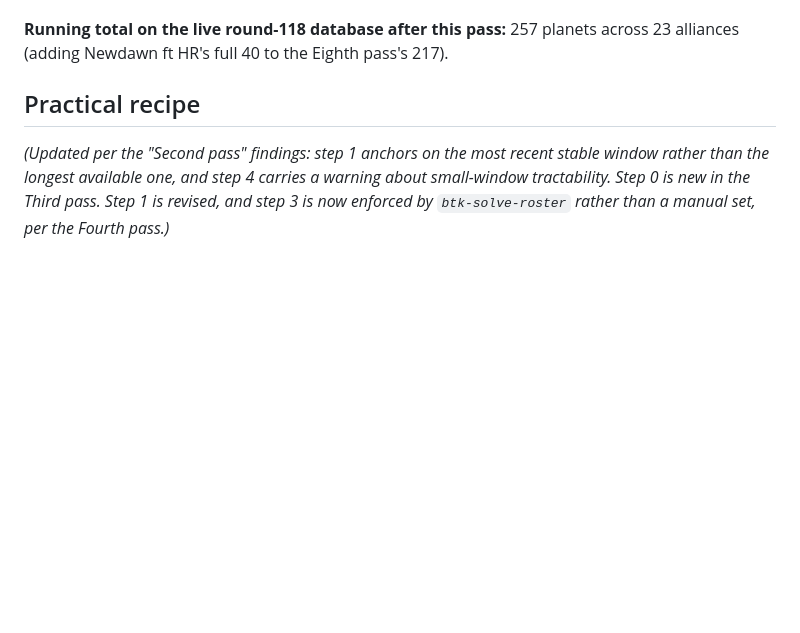
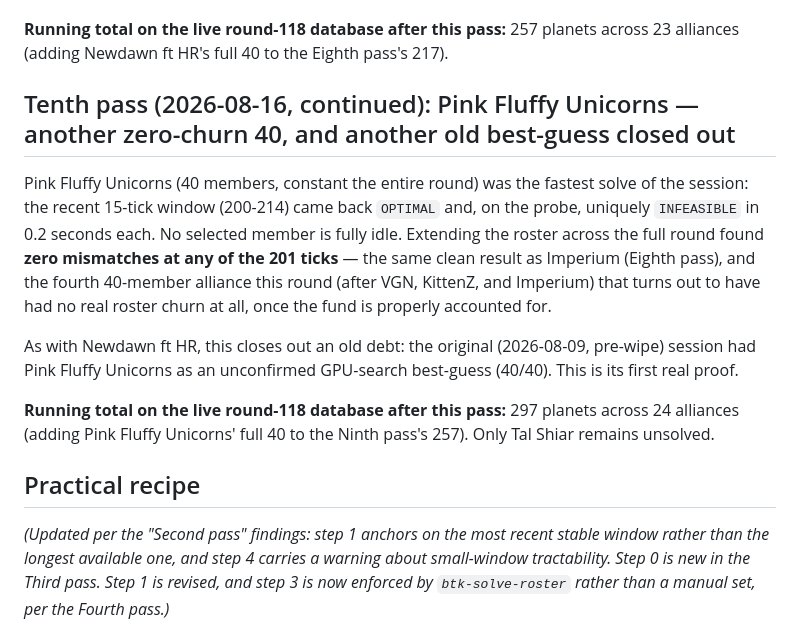
Before and after one commit to Um9i/BTK, a Markdown page: docs/alliance-membership-inference.md, the part around the change. GitHub-like rendering; blank space fills up the shorter version.

Commit message:
docs: record Pink Fluffy Unicorns -- fourth zero-churn 40, another debt closed
Pink Fluffy Unicorns (40 members, constant all round) was the fastest
solve of the session: recent 15-tick window OPTIMAL and uniquely
INFEASIBLE on the probe in 0.2s each, no idle member, zero mismatches
extending across the entire 201-tick round -- the same clean result as
Imperium, and the fourth 40-member alliance this round (with VGN,
KittenZ, Imperium) with no real churn once the fund is accounted for.

Also closes an old debt: the pre-wipe session had this as an unconfirmed
GPU-search best-guess. This is its first real CP-SAT proof.

Only Tal Shiar remains unsolved.

Co-Authored-By: Claude Opus 5 <noreply@anthropic.com>
Claude-Session: https://claude.ai/code/session_012xXXKpoJVXbvW9RcKkuTYj

```diff
--- a/docs/alliance-membership-inference.md
+++ b/docs/alliance-membership-inference.md
@@ -1610,6 +1610,25 @@ had a real proof rather than a heuristic fit.
 **Running total on the live round-118 database after this pass:** 257
 planets across 23 alliances (adding Newdawn ft HR's full 40 to the Eighth
 pass's 217).
+
+## Tenth pass (2026-08-16, continued): Pink Fluffy Unicorns — another zero-churn 40, and another old best-guess closed out
+
+Pink Fluffy Unicorns (40 members, constant the entire round) was the
+fastest solve of the session: the recent 15-tick window (200-214) came
+back `OPTIMAL` and, on the probe, uniquely `INFEASIBLE` in 0.2 seconds
+each. No selected member is fully idle. Extending the roster across the
+full round found **zero mismatches at any of the 201 ticks** — the same
+clean result as Imperium (Eighth pass), and the fourth 40-member alliance
+this round (after VGN, KittenZ, and Imperium) that turns out to have had
+no real roster churn at all, once the fund is properly accounted for.
+
+As with Newdawn ft HR, this closes out an old debt: the original
+(2026-08-09, pre-wipe) session had Pink Fluffy Unicorns as an unconfirmed
+GPU-search best-guess (40/40). This is its first real proof.
+
+**Running total on the live round-118 database after this pass:** 297
+planets across 24 alliances (adding Pink Fluffy Unicorns' full 40 to the
+Ninth pass's 257). Only Tal Shiar remains unsolved.
 
 ## Practical recipe
 
```
